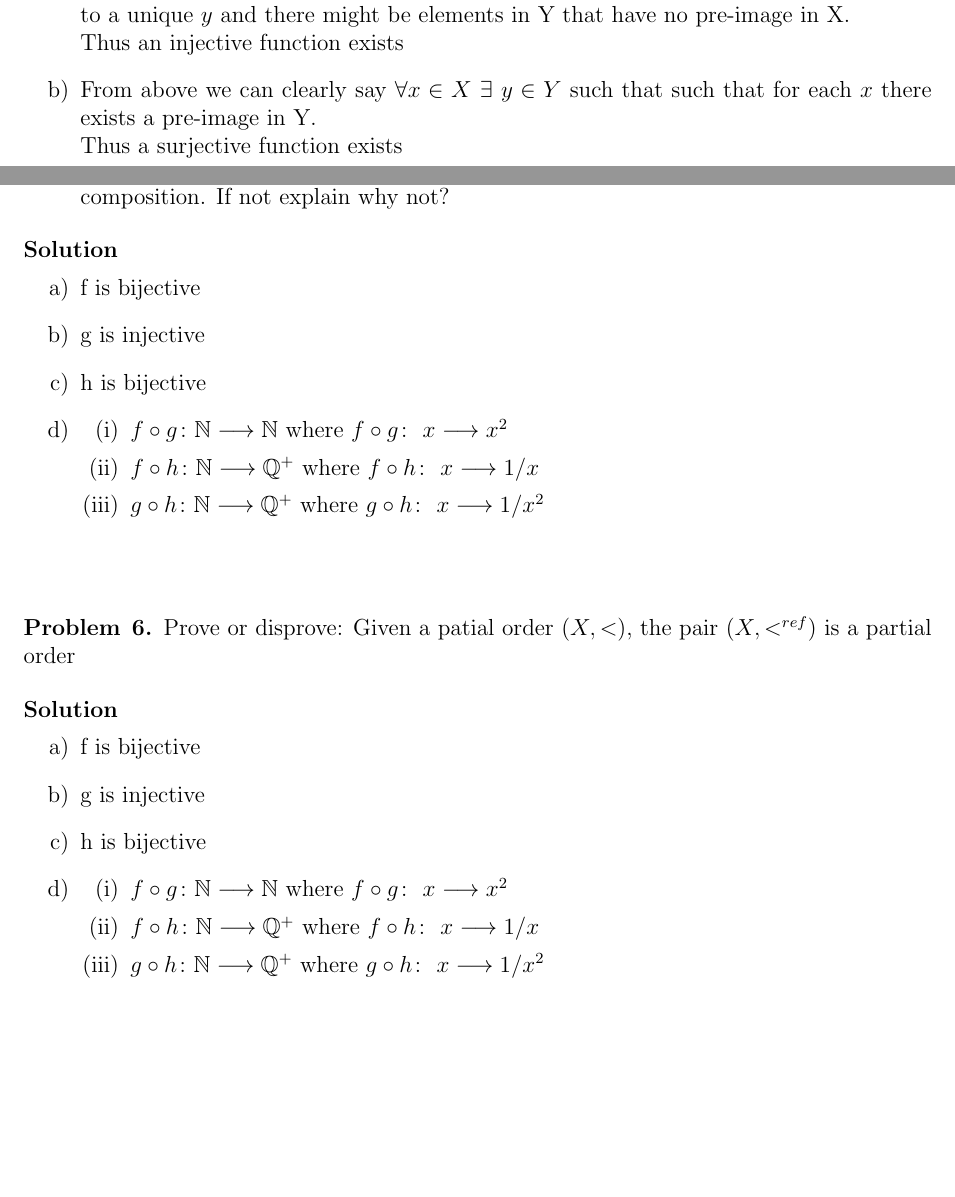
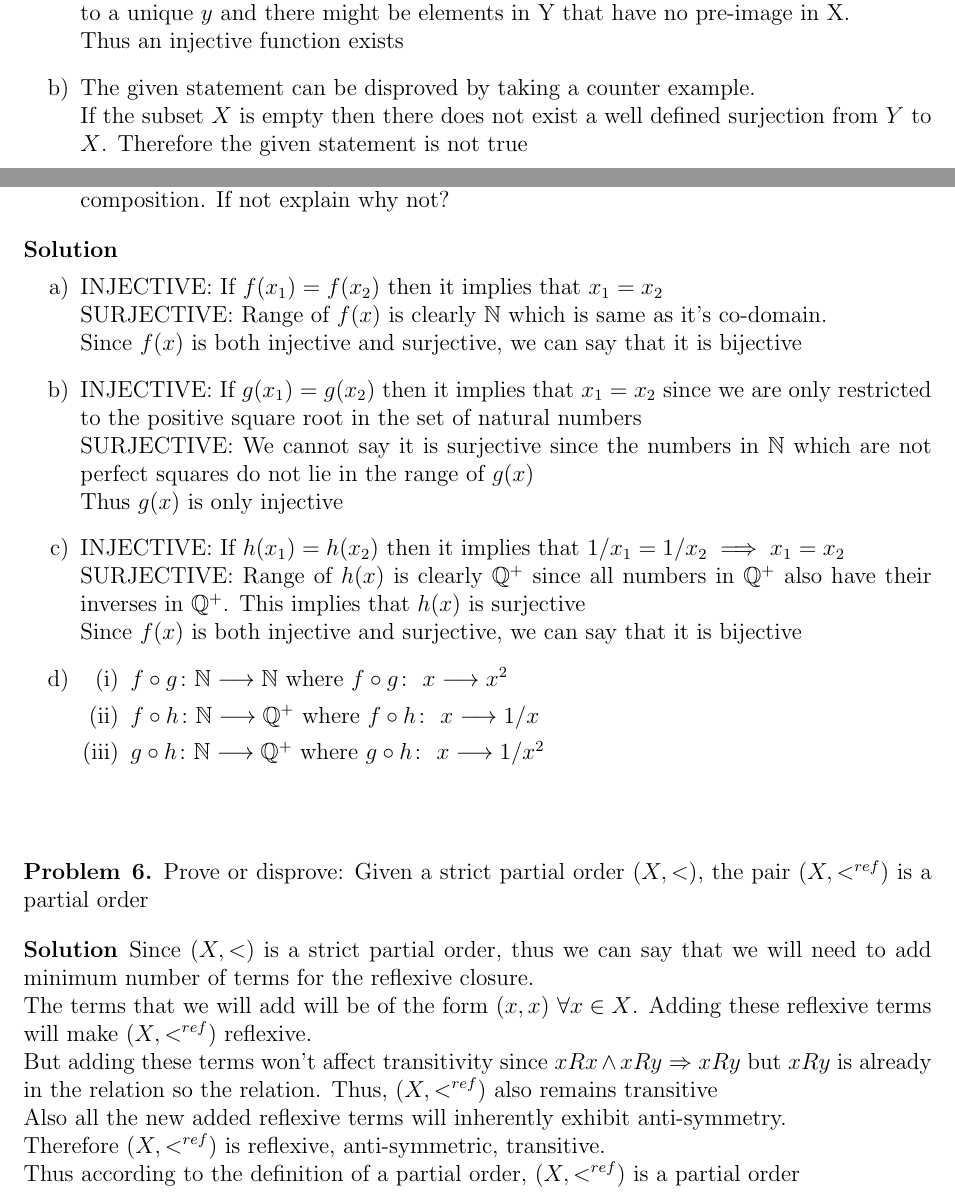
Before and after one commit to arora-aditya/ECE108, a LaTeX problem sheet (Assignment1/Assignment1.tex): two parts of pages 3 and 4 of 9 before the commit and two parts of pages 3 and 4 of 10 after it, joined at a grey line, cut so that both start at the same text, the shorter picture padded with empty space. Compiled offline with pdfLaTeX.

Commit message:
Only one question left

```diff
--- a/Assignment1/Assignment1.tex
+++ b/Assignment1/Assignment1.tex
@@ -5,7 +5,9 @@
 \usepackage{graphicx}
 \usepackage{enumitem}
 \usepackage{multicol}
+\usepackage{textcomp}
 \usepackage{mathrsfs}
+\usepackage{svg}
 \usepackage[margin=1in]{geometry}
 \usepackage{amsmath,amsthm,amssymb}
 
@@ -156,8 +164,8 @@ We are given that $X \subseteq Y$ thus, we can say cardinality($X$) $\leq$ cardi
 \begin{enumerate}[label=\alph*)]
     \item From above we can clearly say $\forall x \in X\ \exists\ y \in Y$ such that such that each $x$ is mapped to a unique $y$ and there might be elements in Y that have no pre-image in X.\\
     Thus an injective function exists
-    \item From above we can clearly say $\forall x \in X\ \exists\ y \in Y$ such that such that for each $x$ there exists a pre-image in Y.\\
-    Thus a surjective function exists
+    \item The given statement can be disproved by taking a counter example. \\ If the subset $X$ is empty then there does not exist a well defined surjection from $Y$ to $X$.
+    Therefore the given statement is not true
 \end{enumerate}
 \end{solution}
 
@@ -178,9 +186,23 @@ We are given that $X \subseteq Y$ thus, we can say cardinality($X$) $\leq$ cardi
 \begin{solution}{5}
 \item[]
 \begin{enumerate}[label=\alph*)]
-    \item f is bijective
-    \item g is injective
-    \item h is bijective
+    \item
+    INJECTIVE:
+        If $f(x_1) = f(x_2)$ then it implies that $x_1 = x_2$\\
+    SURJECTIVE:
+        Range of $f(x)$ is clearly $\N$ which is same as it's co-domain.\\
+    Since $f(x)$ is both injective and surjective, we can say that it is bijective
+    \item
+    INJECTIVE:
+        If $g(x_1) = g(x_2)$ then it implies that $x_1 = x_2$ since we are only restricted to the positive square root in the set of natural numbers \\
+    SURJECTIVE: We cannot say it is surjective since the numbers in $\N$ which are not perfect squares do not lie in the range of $g(x)$ \\
+    Thus $g(x)$ is only injective
+    \item
+    INJECTIVE:
+        If $h(x_1) = h(x_2)$ then it implies that $1/x_1 = 1/x_2 \implies x_1 = x_2$\\
+    SURJECTIVE:
+        Range of $h(x)$ is clearly $\Q^+$ since all numbers in $\Q^+$ also have their inverses in $\Q^+$. This implies that $h(x)$ is surjective\\
+    Since $f(x)$ is both injective and surjective, we can say that it is bijective
     \item
     \begin{enumerate}[label=(\roman*)]
         \item $f \circ g \colon \N \longrightarrow \N$ where $ f \circ g \colon \ x \longrightarrow x^2$
@@ -193,22 +215,19 @@ We are given that $X \subseteq Y$ thus, we can say cardinality($X$) $\leq$ cardi
 
 \vskip 0.5in
 
-\begin{problem}{6}Prove or disprove: Given a patial order ($X,<$), the pair ($X,<^{ref}$) is a partial order
+\begin{problem}{6}Prove or disprove: Given a strict partial order ($X,<$), the pair ($X,<^{ref}$) is a partial order
 
 \end{problem}
 \begin{solution}{6}
-\item[]
-\begin{enumerate}[label=\alph*)]
-    \item f is bijective
-    \item g is injective
-    \item h is bijective
-    \item
-    \begin{enumerate}[label=(\roman*)]
-        \item $f \circ g \colon \N \longrightarrow \N$ where $ f \circ g \colon \ x \longrightarrow x^2$
-        \item $f \circ h \colon \N \longrightarrow \Q^+$ where $ f \circ h \colon \ x \longrightarrow 1/x$
-        \item $g \circ h \colon \N \longrightarrow \Q^+$ where $ g \circ h \colon \ x \longrightarrow 1/x^2$
-    \end{enumerate}
-\end{enumerate}
+Since ($X,<$) is a strict partial order, thus we can say that we will need to add minimum number of terms for the reflexive closure.\\ The terms that we will add will be of the form $(x,x)\ \forall x \in X$.
+Adding these reflexive terms will make ($X,<^{ref}$) reflexive. \\
+But adding these terms won't affect transitivity since $xRx \wedge xRy \Rightarrow xRy$ but $xRy$ is already in the relation so the relation. Thus, ($X,<^{ref}$) also remains transitive
+\\
+Also all the new added reflexive terms will inherently exhibit anti-symmetry.
+\\
+Therefore ($X,<^{ref}$) is reflexive, anti-symmetric, transitive.
+\\
+Thus according to the definition of a partial order,  ($X,<^{ref}$) is a partial order
 \end{solution}
 
 \pagebreak
```
Also changed, not shown: Assignment1/Assignment1.pdf, Assignment1/Assignment1.tex (58 more changed lines).
